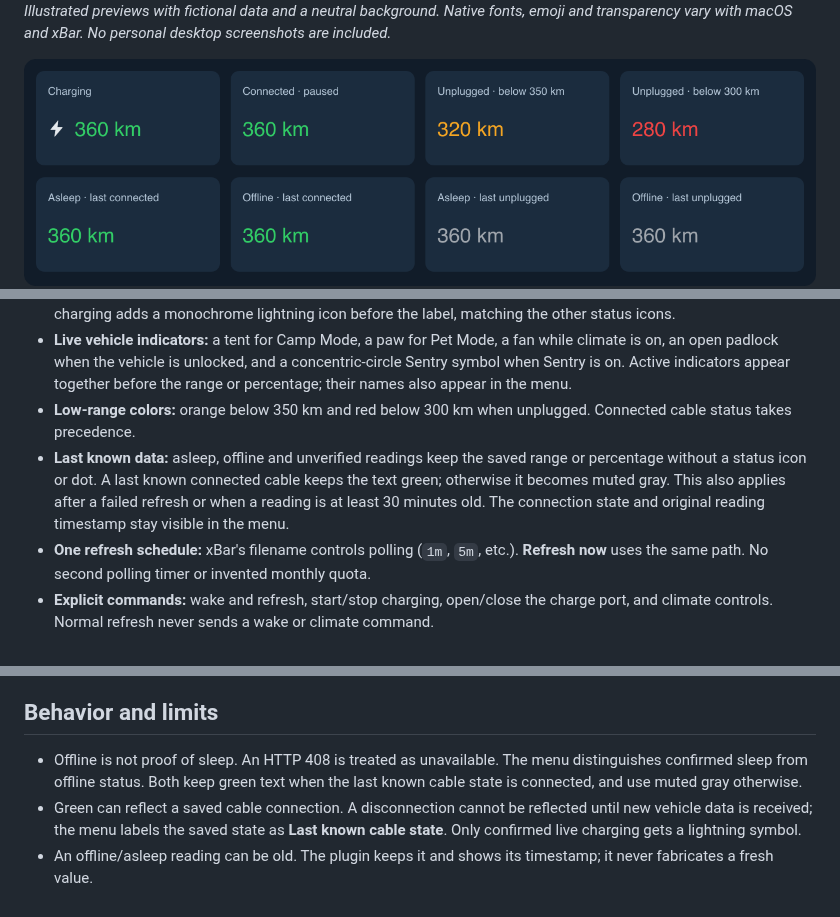
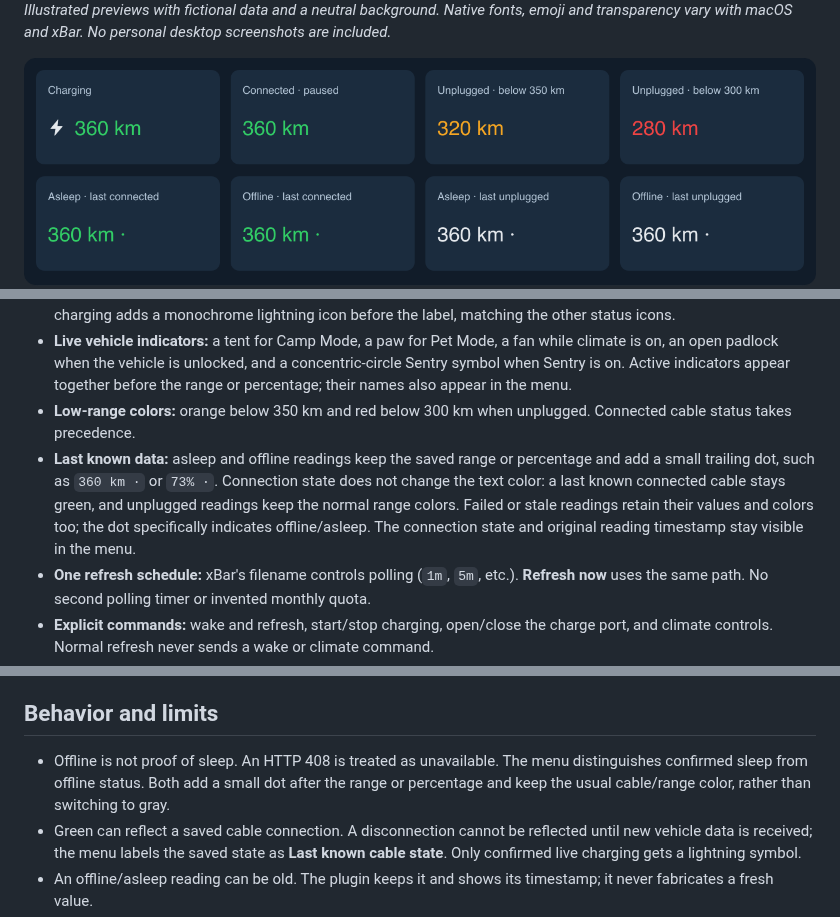
Before and after one commit to kolisko/tesla-xbar, a Markdown page: README.md, 3 parts joined by grey strips. GitHub-like rendering; pictures changed too: docs/images/states.png.

Commit message:
Use a trailing dot for offline and asleep readings

```diff
--- a/README.md
+++ b/README.md
@@ -34,7 +34,7 @@ Open **Sentry** for on/off controls and **Location** for the address and map lin
 - **Cable and charging status:** green text when connected, including scheduled or paused charging. Fresh online charging adds a monochrome lightning icon before the label, matching the other status icons.
 - **Live vehicle indicators:** a tent for Camp Mode, a paw for Pet Mode, a fan while climate is on, an open padlock when the vehicle is unlocked, and a concentric-circle Sentry symbol when Sentry is on. Active indicators appear together before the range or percentage; their names also appear in the menu.
 - **Low-range colors:** orange below 350 km and red below 300 km when unplugged. Connected cable status takes precedence.
-- **Last known data:** asleep, offline and unverified readings keep the saved range or percentage without a status icon or dot. A last known connected cable keeps the text green; otherwise it becomes muted gray. This also applies after a failed refresh or when a reading is at least 30 minutes old. The connection state and original reading timestamp stay visible in the menu.
+- **Last known data:** asleep and offline readings keep the saved range or percentage and add a small trailing dot, such as `360 km ·` or `73% ·`. Connection state does not change the text color: a last known connected cable stays green, and unplugged readings keep the normal range colors. Failed or stale readings retain their values and colors too; the dot specifically indicates offline/asleep. The connection state and original reading timestamp stay visible in the menu.
 - **One refresh schedule:** xBar's filename controls polling (`1m`, `5m`, etc.). **Refresh now** uses the same path. No second polling timer or invented monthly quota.
 - **Explicit commands:** wake and refresh, start/stop charging, open/close the charge port, and climate controls. Normal refresh never sends a wake or climate command.
 - **Clima submenu:** normal climate, Keep Climate On, Camp Mode, Pet Mode, temperature selection in 0.5 °C steps, modes off, and full climate/modes off. Temperature choices use the limits reported by the vehicle and set both front zones; changing the target alone does not turn climate on. Normal climate and full shutdown exit an active keeper mode first. Clicked actions can wake an unavailable vehicle before sending the command.
@@ -154,7 +154,7 @@ GitHub checks include **CodeQL for Python and Swift, Gitleaks, a privacy scan, D
 
 ## Behavior and limits
 
-- Offline is not proof of sleep. An HTTP 408 is treated as unavailable. The menu distinguishes confirmed sleep from offline status. Both keep green text when the last known cable state is connected, and use muted gray otherwise.
+- Offline is not proof of sleep. An HTTP 408 is treated as unavailable. The menu distinguishes confirmed sleep from offline status. Both add a small dot after the range or percentage and keep the usual cable/range color, rather than switching to gray.
 - Green can reflect a saved cable connection. A disconnection cannot be reflected until new vehicle data is received; the menu labels the saved state as **Last known cable state**. Only confirmed live charging gets a lightning symbol.
 - An offline/asleep reading can be old. The plugin keeps it and shows its timestamp; it never fabricates a fresh value.
 - Climate, unlock and Sentry icons require an online vehicle, a successful refresh and a section timestamp less than 30 minutes old. They disappear for offline/asleep states, failed refreshes or stale data; saved status text in the menu is then labeled **Last known**. Missing fields do not imply that climate is on or the car is unlocked. Icons reflect the last successful poll, not a push connection to the car.
```
Also changed, not shown: docs/SETUP.md (+1 -1 lines), docs/images/README.md (+1 -1 lines), 6 other files.
